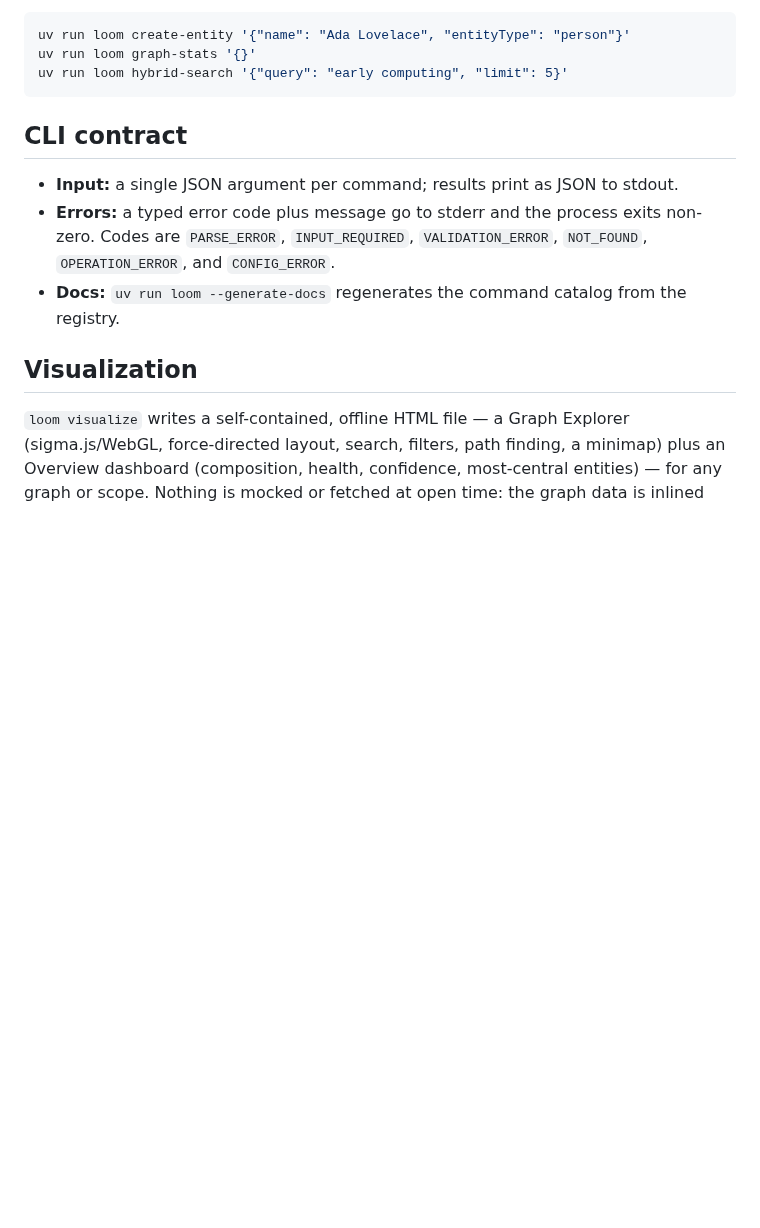
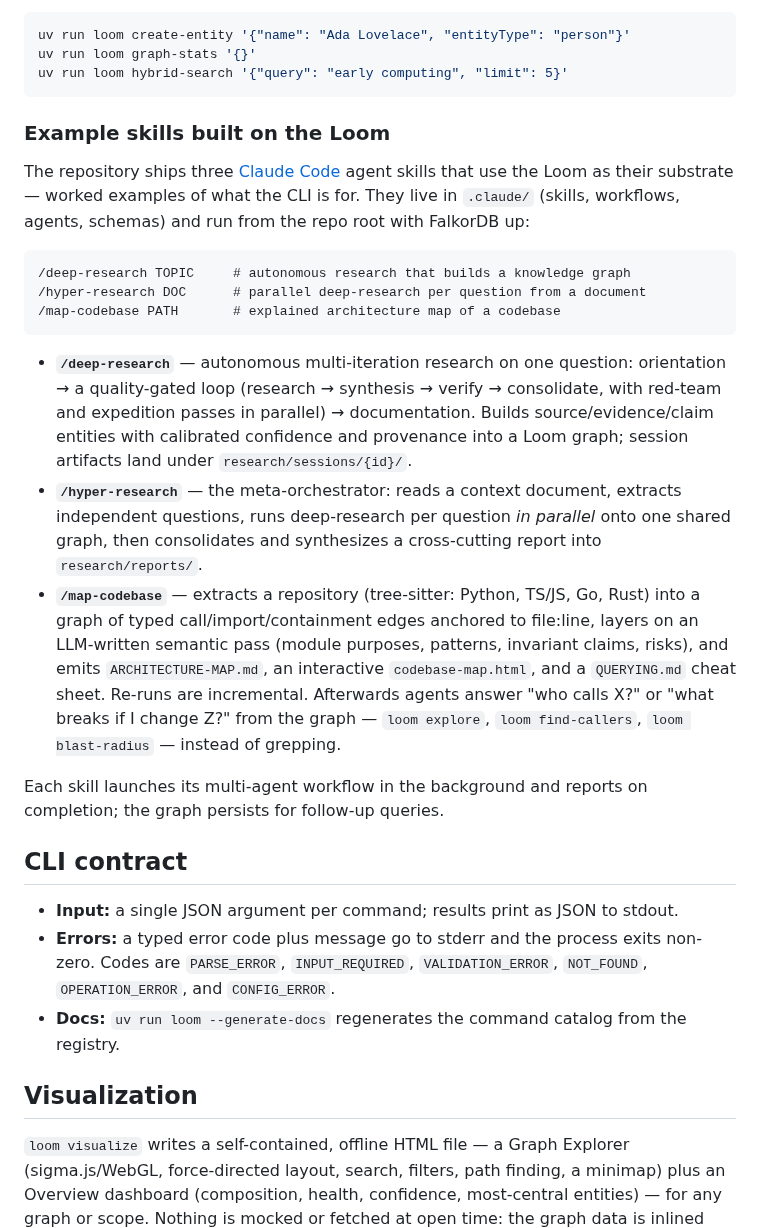
Before and after one commit to jpwinans/the-loom, a Markdown page: README.md, the part around one of its changes. Drawn GitHub-style; blank space fills up the shorter version.

````diff
--- a/README.md
+++ b/README.md
@@ -54,6 +54,41 @@ uv run loom create-entity '{"name": "Ada Lovelace", "entityType": "person"}'
 uv run loom graph-stats '{}'
 uv run loom hybrid-search '{"query": "early computing", "limit": 5}'
 ```
+
+### Example skills built on the Loom
+
+The repository ships three [Claude Code](https://claude.com/claude-code) agent
+skills that use the Loom as their substrate — worked examples of what the CLI
+is for. They live in `.claude/` (skills, workflows, agents, schemas) and run
+from the repo root with FalkorDB up:
+
+```
+/deep-research TOPIC     # autonomous research that builds a knowledge graph
+/hyper-research DOC      # parallel deep-research per question from a document
+/map-codebase PATH       # explained architecture map of a codebase
+```
+
+- **`/deep-research`** — autonomous multi-iteration research on one question:
+  orientation → a quality-gated loop (research → synthesis → verify →
+  consolidate, with red-team and expedition passes in parallel) →
+  documentation. Builds source/evidence/claim entities with calibrated
+  confidence and provenance into a Loom graph; session artifacts land under
+  `research/sessions/{id}/`.
+- **`/hyper-research`** — the meta-orchestrator: reads a context document,
+  extracts independent questions, runs deep-research per question *in
+  parallel* onto one shared graph, then consolidates and synthesizes a
+  cross-cutting report into `research/reports/`.
+- **`/map-codebase`** — extracts a repository (tree-sitter: Python, TS/JS, Go,
+  Rust) into a graph of typed call/import/containment edges anchored to
+  file:line, layers on an LLM-written semantic pass (module purposes,
+  patterns, invariant claims, risks), and emits `ARCHITECTURE-MAP.md`, an
+  interactive `codebase-map.html`, and a `QUERYING.md` cheat sheet. Re-runs
+  are incremental. Afterwards agents answer "who calls X?" or "what breaks if
+  I change Z?" from the graph — `loom explore`, `loom find-callers`,
+  `loom blast-radius` — instead of grepping.
+
+Each skill launches its multi-agent workflow in the background and reports on
+completion; the graph persists for follow-up queries.
 
 ## CLI contract
 
````
Also changed, not shown: other parts of README.md (+22 -4 lines), CONTRIBUTING.md (added, +124 -0 lines), docs/images/tapestry-chronicle.png, docs/images/tapestry-explorer.png, docs/images/tapestry-overview.png (added), docs/images/tapestry-semantic.png, docs/images/tapestry-systems.png.
